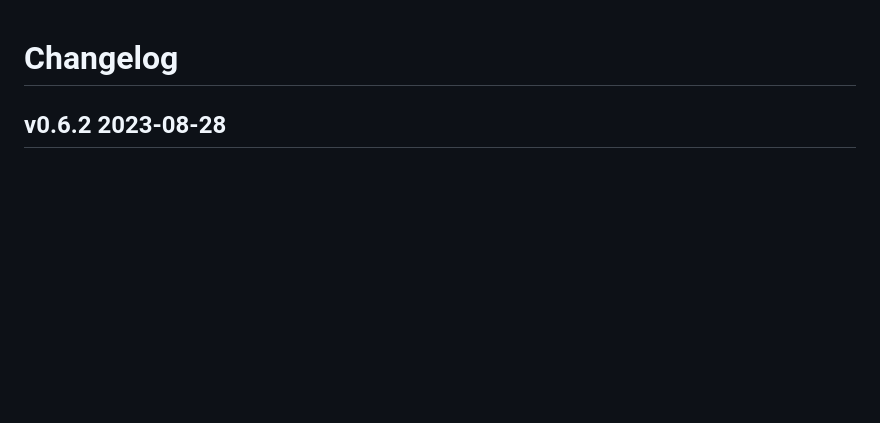
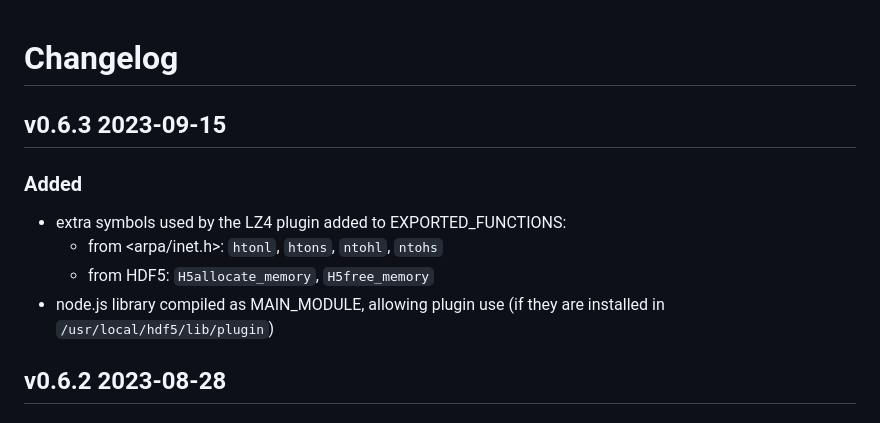
Before and after one commit to usnistgov/h5wasm, a Markdown page: CHANGELOG.md, the part around the change. GitHub-like rendering; blank space fills up the shorter version.

Commit message:
adding notes for release v0.6.3

```diff
--- a/CHANGELOG.md
+++ b/CHANGELOG.md
@@ -1,4 +1,10 @@
 # Changelog
+## v0.6.3 2023-09-15
+### Added
+ - extra symbols used by the LZ4 plugin added to EXPORTED_FUNCTIONS:
+   - from <arpa/inet.h>: `htonl`, `htons`, `ntohl`, `ntohs`
+   - from HDF5: `H5allocate_memory`, `H5free_memory`
+ - node.js library compiled as MAIN_MODULE, allowing plugin use (if they are installed in `/usr/local/hdf5/lib/plugin`)
 ## v0.6.2 2023-08-28
 ### Added
  - From PR #59 (thanks to @TheLartians !): allows slicing datasets with a specified step size. This is extremely useful if we want to query a high resolution dataset using a lower sample rate than originally recorded, e.g. for performance / bandwidth reasons.  Also can be used with `Dataset.write_slice`
```
